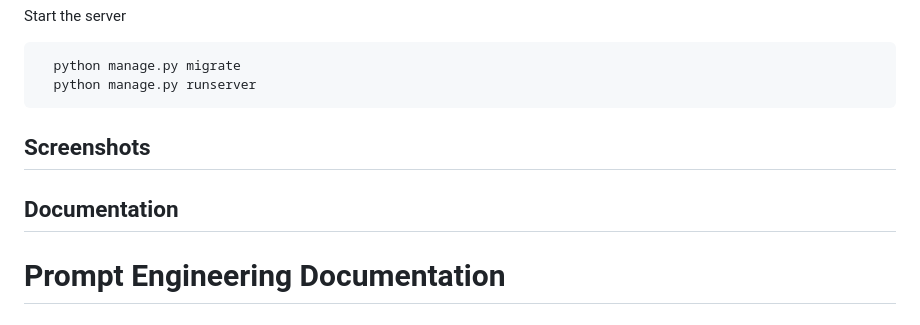
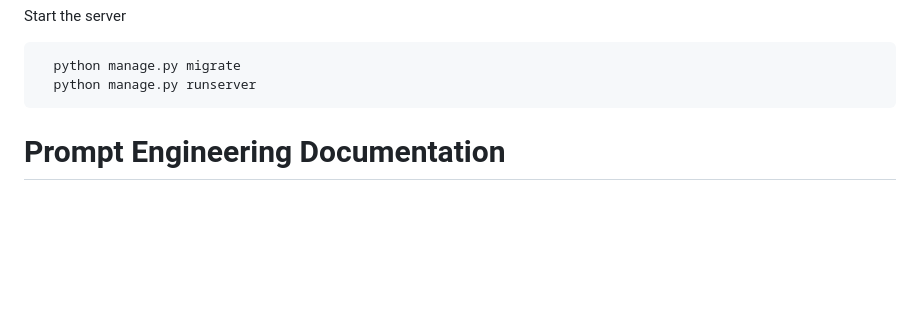
Before and after one commit to Imkumar80/LangStory-, a Markdown page: README.md, the part around the change. GitHub-like rendering; blank space fills up the shorter version.

````diff
--- a/README.md
+++ b/README.md
@@ -58,12 +58,8 @@ Start the server
 ```
 
 
-## Screenshots
 
 
-
-
-## Documentation
 
 # Prompt Engineering Documentation
 
````
